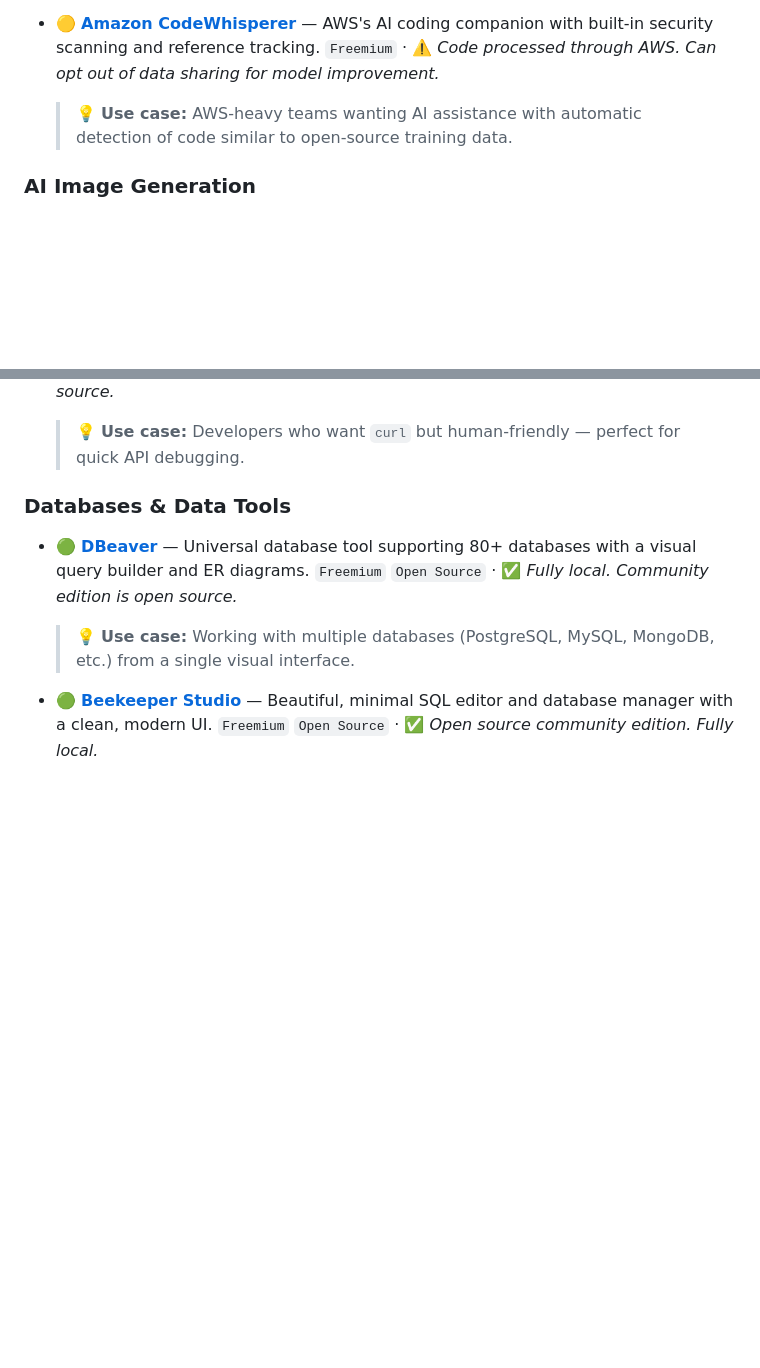
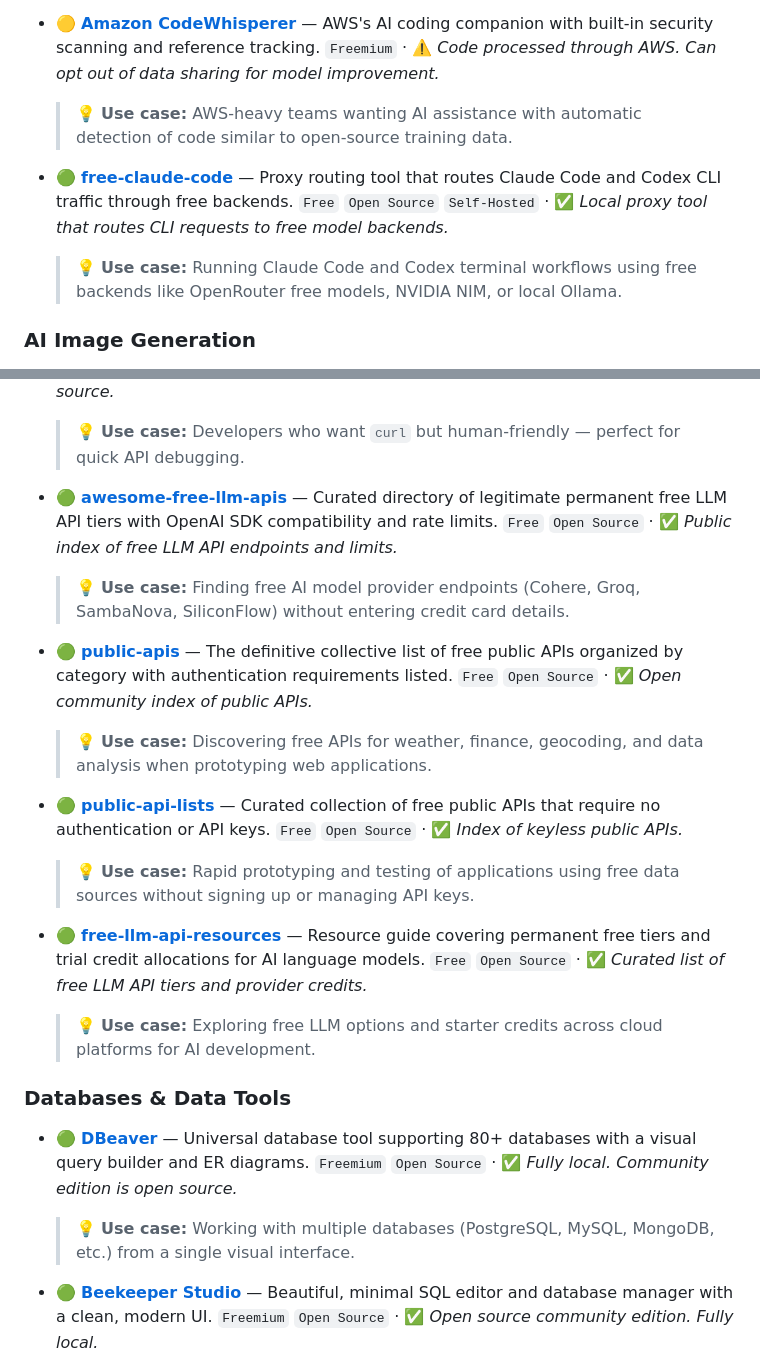
Before and after one commit to krmaazha/BestKeptSecrets, a Markdown page: README.md, 2 parts joined by grey strips. Drawn GitHub-style; blank space fills up the shorter version.

Commit message:
Add 5 free API resources & proxy tools - credit KumailQazi

```diff
--- a/README.md
+++ b/README.md
@@ -191,6 +191,10 @@ Every tool in this list follows a consistent format:
   `Freemium` · ⚠️ *Code processed through AWS. Can opt out of data sharing for model improvement.*
   > 💡 **Use case:** AWS-heavy teams wanting AI assistance with automatic detection of code similar to open-source training data.
 
+- 🟢 [**free-claude-code**](https://github.com/Alishahryar1/free-claude-code) — Proxy routing tool that routes Claude Code and Codex CLI traffic through free backends.
+  `Free` `Open Source` `Self-Hosted` · ✅ *Local proxy tool that routes CLI requests to free model backends.*
+  > 💡 **Use case:** Running Claude Code and Codex terminal workflows using free backends like OpenRouter free models, NVIDIA NIM, or local Ollama.
+
 ### AI Image Generation
 
 - 🟡 [**Midjourney**](https://midjourney.com) — Industry-leading AI image generator known for stunning artistic quality and photorealism.
@@ -386,6 +390,22 @@ Every tool in this list follows a consistent format:
 - 🟢 [**httpie**](https://httpie.io) — Modern, user-friendly HTTP client for the command line and desktop with intuitive syntax.
   `Freemium` `Open Source` · ✅ *CLI version is fully local and open source.*
   > 💡 **Use case:** Developers who want `curl` but human-friendly — perfect for quick API debugging.
+
+- 🟢 [**awesome-free-llm-apis**](https://github.com/mnfst/awesome-free-llm-apis) — Curated directory of legitimate permanent free LLM API tiers with OpenAI SDK compatibility and rate limits.
+  `Free` `Open Source` · ✅ *Public index of free LLM API endpoints and limits.*
+  > 💡 **Use case:** Finding free AI model provider endpoints (Cohere, Groq, SambaNova, SiliconFlow) without entering credit card details.
+
+- 🟢 [**public-apis**](https://github.com/public-apis/public-apis) — The definitive collective list of free public APIs organized by category with authentication requirements listed.
+  `Free` `Open Source` · ✅ *Open community index of public APIs.*
+  > 💡 **Use case:** Discovering free APIs for weather, finance, geocoding, and data analysis when prototyping web applications.
+
+- 🟢 [**public-api-lists**](https://github.com/public-api-lists/public-api-lists) — Curated collection of free public APIs that require no authentication or API keys.
+  `Free` `Open Source` · ✅ *Index of keyless public APIs.*
+  > 💡 **Use case:** Rapid prototyping and testing of applications using free data sources without signing up or managing API keys.
+
+- 🟢 [**free-llm-api-resources**](https://github.com/cheahjs/free-llm-api-resources) — Resource guide covering permanent free tiers and trial credit allocations for AI language models.
+  `Free` `Open Source` · ✅ *Curated list of free LLM API tiers and provider credits.*
+  > 💡 **Use case:** Exploring free LLM options and starter credits across cloud platforms for AI development.
 
 ### Databases & Data Tools
 
```
